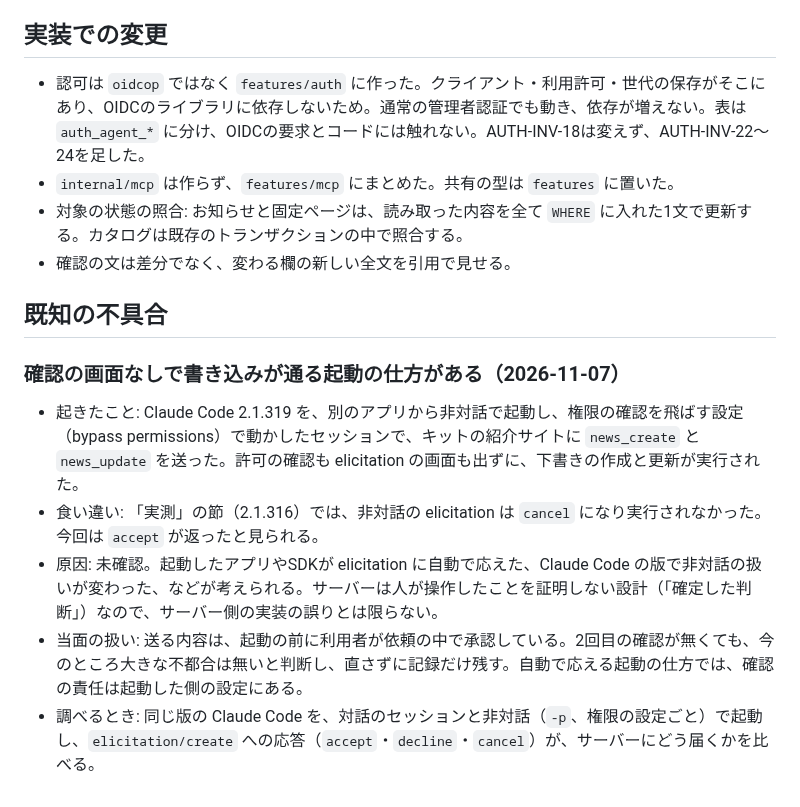
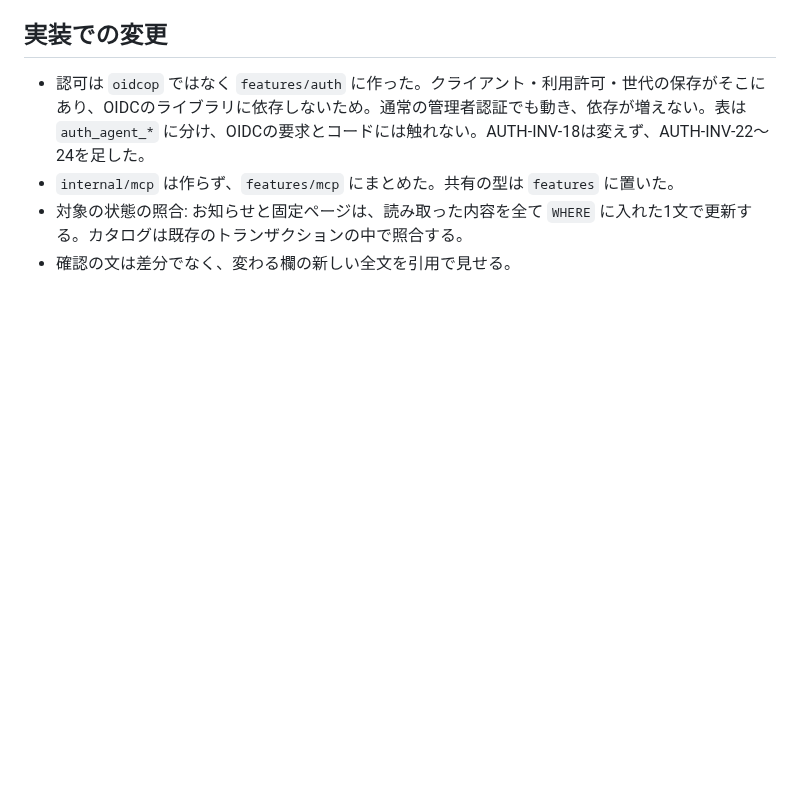
Before and after one commit to hideshi/minimal-web-kit, a Markdown page: docs/plans/mcp-plan.md, the part around the change. GitHub-like rendering; blank space fills up the shorter version.

Commit message:
docs: MCPの確認の画面なしの書き込みの記録をキットから外す
起動したアプリの側の不具合で、キットの不具合ではなかったため。
記録はアプリの側に移す。

This reverts commit 363dcff.

Co-Authored-By: Claude Opus 5.5 <noreply@anthropic.com>

```diff
--- a/docs/plans/mcp-plan.md
+++ b/docs/plans/mcp-plan.md
@@ -243,13 +243,3 @@ VPSのコマンドでの登録が不便だったので、`/admin/mcp` に接続
 - `internal/mcp` は作らず、`features/mcp` にまとめた。共有の型は `features` に置いた。
 - 対象の状態の照合: お知らせと固定ページは、読み取った内容を全て `WHERE` に入れた1文で更新する。カタログは既存のトランザクションの中で照合する。
 - 確認の文は差分でなく、変わる欄の新しい全文を引用で見せる。
-
-## 既知の不具合
-
-### 確認の画面なしで書き込みが通る起動の仕方がある（2026-11-07）
-
-- 起きたこと: Claude Code 2.1.319 を、別のアプリから非対話で起動し、権限の確認を飛ばす設定（bypass permissions）で動かしたセッションで、キットの紹介サイトに `news_create` と `news_update` を送った。許可の確認も elicitation の画面も出ずに、下書きの作成と更新が実行された。
-- 食い違い: 「実測」の節（2.1.316）では、非対話の elicitation は `cancel` になり実行されなかった。今回は `accept` が返ったと見られる。
-- 原因: 未確認。起動したアプリやSDKが elicitation に自動で応えた、Claude Code の版で非対話の扱いが変わった、などが考えられる。サーバーは人が操作したことを証明しない設計（「確定した判断」）なので、サーバー側の実装の誤りとは限らない。
-- 当面の扱い: 送る内容は、起動の前に利用者が依頼の中で承認している。2回目の確認が無くても、今のところ大きな不都合は無いと判断し、直さずに記録だけ残す。自動で応える起動の仕方では、確認の責任は起動した側の設定にある。
-- 調べるとき: 同じ版の Claude Code を、対話のセッションと非対話（`-p`、権限の設定ごと）で起動し、`elicitation/create` への応答（`accept`・`decline`・`cancel`）が、サーバーにどう届くかを比べる。
```
